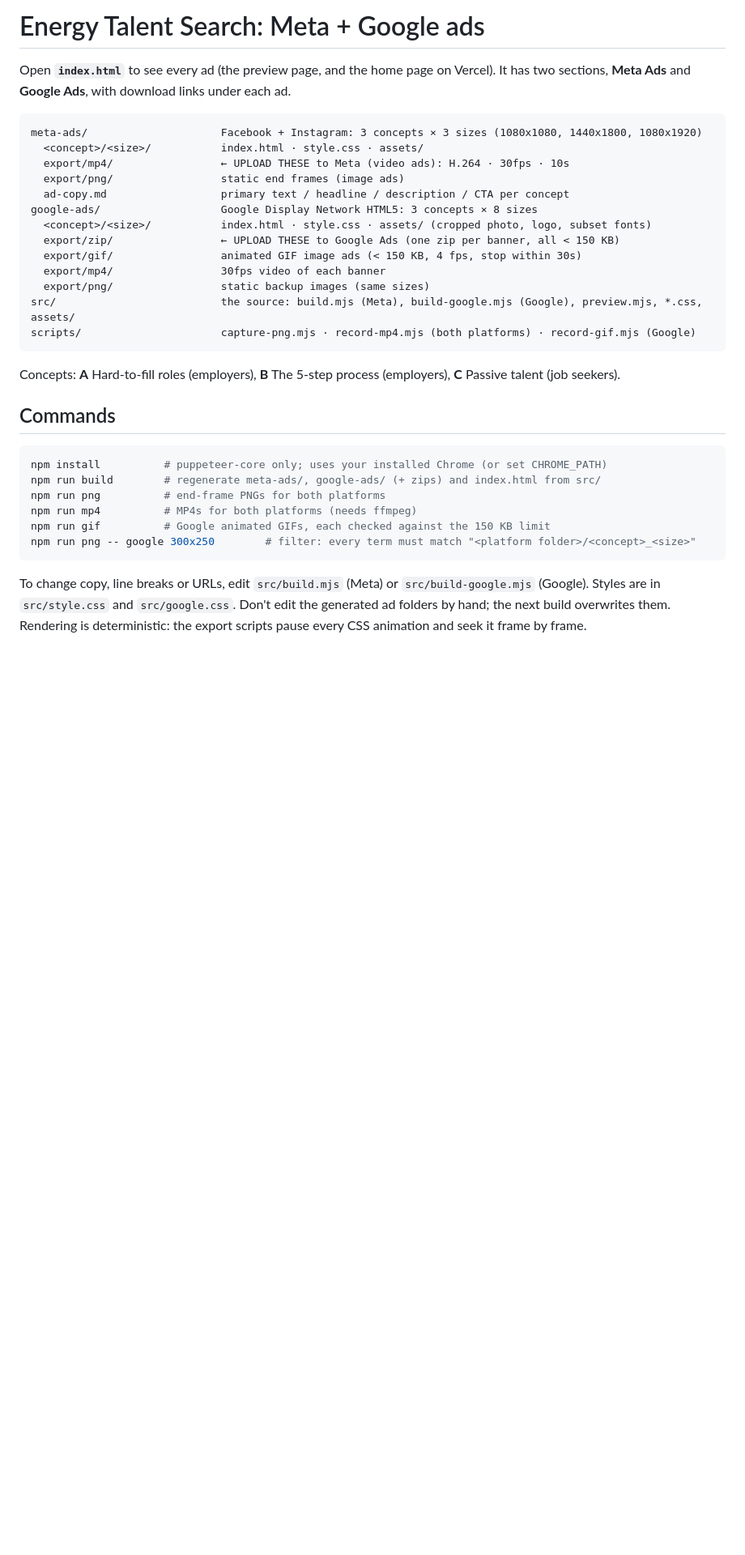
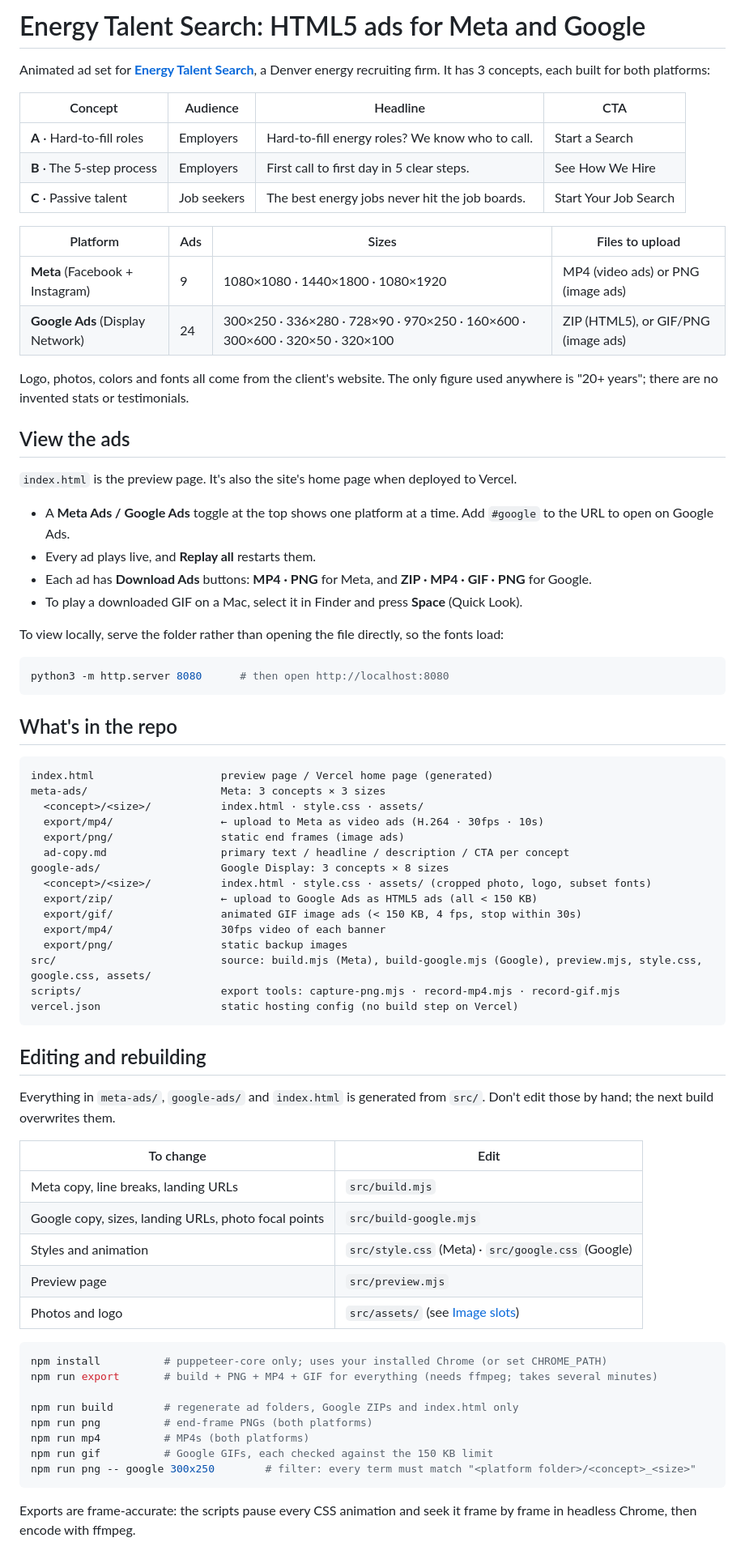
Before and after one commit to vikask-iitg/HTML5-Ads-Sample, a Markdown page: README.md, the part around one of its changes. Shown at 81% size. Rendered like a GitHub page; blank space fills up the shorter version.

Commit message:
Update README: overview, preview page features, local viewing and Vercel deploy steps
Co-Authored-By: Claude Opus 5.5 <noreply@anthropic.com>

````diff
--- a/README.md
+++ b/README.md
@@ -1,36 +1,79 @@
-# Energy Talent Search: Meta + Google ads
+# Energy Talent Search: HTML5 ads for Meta and Google
 
-Open **`index.html`** to see every ad (the preview page, and the home page on Vercel). It has two sections, **Meta Ads** and **Google Ads**, with download links under each ad.
+Animated ad set for **[Energy Talent Search](https://energytalentsearch.com/)**, a Denver energy recruiting firm.
+It has 3 concepts, each built for both platforms:
+
+| Concept | Audience | Headline | CTA |
+|---|---|---|---|
+| **A** · Hard-to-fill roles | Employers | Hard-to-fill energy roles? We know who to call. | Start a Search |
+| **B** · The 5-step process | Employers | First call to first day in 5 clear steps. | See How We Hire |
+| **C** · Passive talent | Job seekers | The best energy jobs never hit the job boards. | Start Your Job Search |
+
+| Platform | Ads | Sizes | Files to upload |
+|---|---|---|---|
+| **Meta** (Facebook + Instagram) | 9 | 1080×1080 · 1440×1800 · 1080×1920 | MP4 (video ads) or PNG (image ads) |
+| **Google Ads** (Display Network) | 24 | 300×250 · 336×280 · 728×90 · 970×250 · 160×600 · 300×600 · 320×50 · 320×100 | ZIP (HTML5), or GIF/PNG (image ads) |
+
+Logo, photos, colors and fonts all come from the client's website.
+The only figure used anywhere is "20+ years"; there are no invented stats or testimonials.
+
+## View the ads
+
+`index.html` is the preview page. It's also the site's home page when deployed to Vercel.
+
+- A **Meta Ads / Google Ads** toggle at the top shows one platform at a time. Add `#google` to the URL to open on Google Ads.
+- Every ad plays live, and **Replay all** restarts them.
+- Each ad has **Download Ads** buttons: **MP4 · PNG** for Meta, and **ZIP · MP4 · GIF · PNG** for Google.
+- To play a downloaded GIF on a Mac, select it in Finder and press **Space** (Quick Look).
+
+To view locally, serve the folder rather than opening the file directly, so the fonts load:
+
+```bash
+python3 -m http.server 8080      # then open http://localhost:8080
+```
+
+## What's in the repo
 
 ```
-meta-ads/                     Facebook + Instagram: 3 concepts × 3 sizes (1080x1080, 1440x1800, 1080x1920)
+index.html                    preview page / Vercel home page (generated)
+meta-ads/                     Meta: 3 concepts × 3 sizes
   <concept>/<size>/           index.html · style.css · assets/
-  export/mp4/                 ← UPLOAD THESE to Meta (video ads): H.264 · 30fps · 10s
+  export/mp4/                 ← upload to Meta as video ads (H.264 · 30fps · 10s)
   export/png/                 static end frames (image ads)
   ad-copy.md                  primary text / headline / description / CTA per concept
-google-ads/                   Google Display Network HTML5: 3 concepts × 8 sizes
+google-ads/                   Google Display: 3 concepts × 8 sizes
   <concept>/<size>/           index.html · style.css · assets/ (cropped photo, logo, subset fonts)
-  export/zip/                 ← UPLOAD THESE to Google Ads (one zip per banner, all < 150 KB)
+  export/zip/                 ← upload to Google Ads as HTML5 ads (all < 150 KB)
   export/gif/                 animated GIF image ads (< 150 KB, 4 fps, stop within 30s)
   export/mp4/                 30fps video of each banner
-  export/png/                 static backup images (same sizes)
-src/                          the source: build.mjs (Meta), build-google.mjs (Google), preview.mjs, *.css, assets/
-scripts/                      capture-png.mjs · record-mp4.mjs (both platforms) · record-gif.mjs (Google)
+  export/png/                 static backup images
+src/                          source: build.mjs (Meta), build-google.mjs (Google), preview.mjs, style.css, google.css, assets/
+scripts/                      export tools: capture-png.mjs · record-mp4.mjs · record-gif.mjs
+vercel.json                   static hosting config (no build step on Vercel)
 ```
 
-Concepts: **A** Hard-to-fill roles (employers), **B** The 5-step process (employers), **C** Passive talent (job seekers).
+## Editing and rebuilding
 
-## Commands
+Everything in `meta-ads/`, `google-ads/` and `index.html` is generated from `src/`. Don't edit those by hand; the next build overwrites them.
+
+| To change | Edit |
+|---|---|
+| Meta copy, line breaks, landing URLs | `src/build.mjs` |
+| Google copy, sizes, landing URLs, photo focal points | `src/build-google.mjs` |
+| Styles and animation | `src/style.css` (Meta) · `src/google.css` (Google) |
+| Preview page | `src/preview.mjs` |
+| Photos and logo | `src/assets/` (see [Image slots](#image-slots)) |
 
 ```bash
 npm install          # puppeteer-core only; uses your installed Chrome (or set CHROME_PATH)
-npm run build        # regenerate meta-ads/, google-ads/ (+ zips) and index.html from src/
-npm run png          # end-frame PNGs for both platforms
-npm run mp4          # MP4s for both platforms (needs ffmpeg)
-npm run gif          # Google animated GIFs, each checked against the 150 KB limit
+npm run export       # build + PNG + MP4 + GIF for everything (needs ffmpeg; takes several minutes)
+
+npm run build        # regenerate ad folders, Google ZIPs and index.html only
+npm run png          # end-frame PNGs (both platforms)
+npm run mp4          # MP4s (both platforms)
+npm run gif          # Google GIFs, each checked against the 150 KB limit
 npm run png -- google 300x250        # filter: every term must match "<platform folder>/<concept>_<size>"
 ```
 
-To change copy, line breaks or URLs, edit `src/build.mjs` (Meta) or `src/build-google.mjs` (Google). Styles are in `src/style.css` and `src/google.css`. Don't edit the generated ad folders by hand; the next build overwrites them.
-Rendering is deterministic: the export scripts pause every CSS animation and seek it frame by frame.
+Exports are frame-accurate: the scripts pause every CSS animation and seek it frame by frame in headless Chrome, then encode with ffmpeg.
 
````
Also changed, not shown: other parts of README.md (+11 -5 lines).
